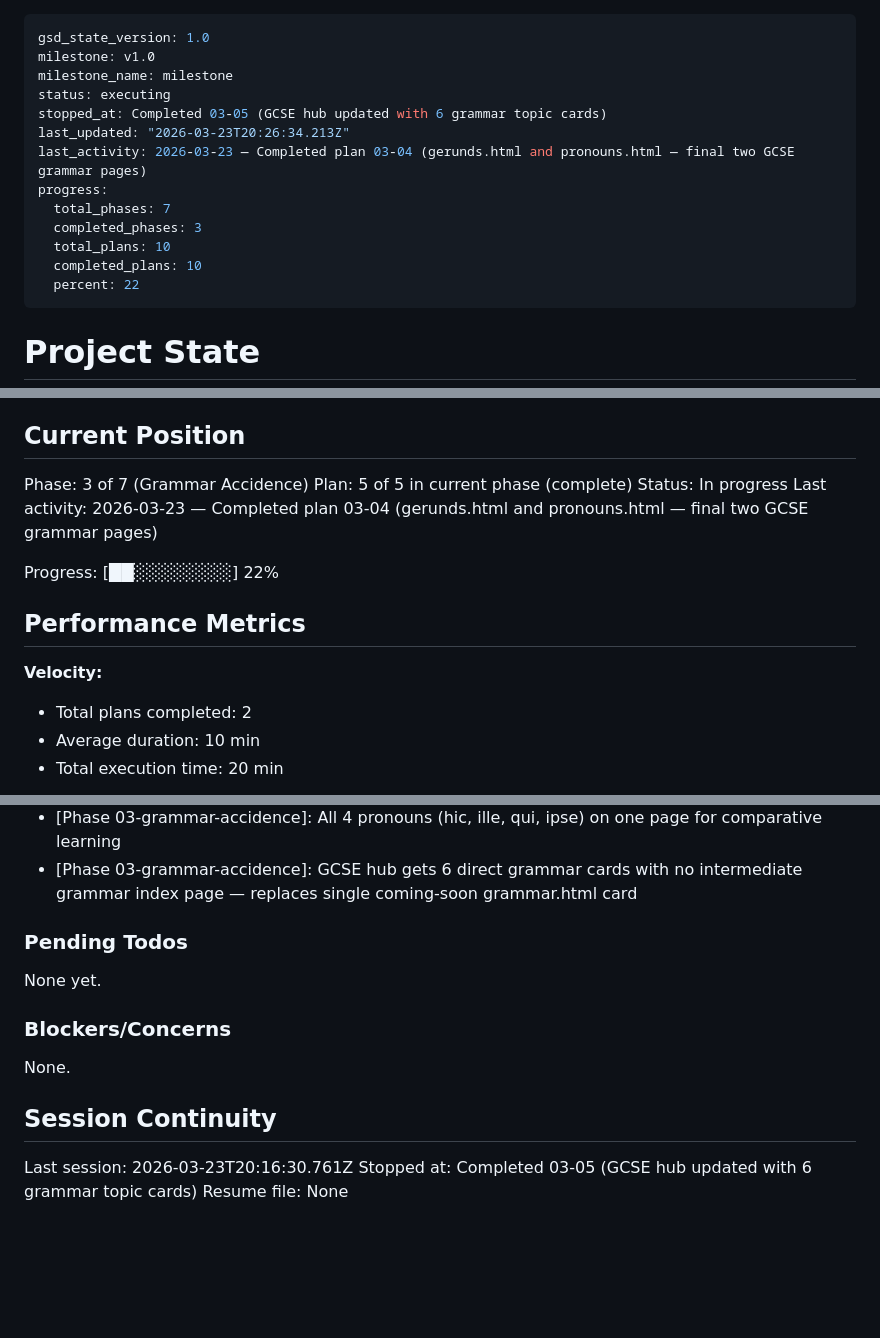
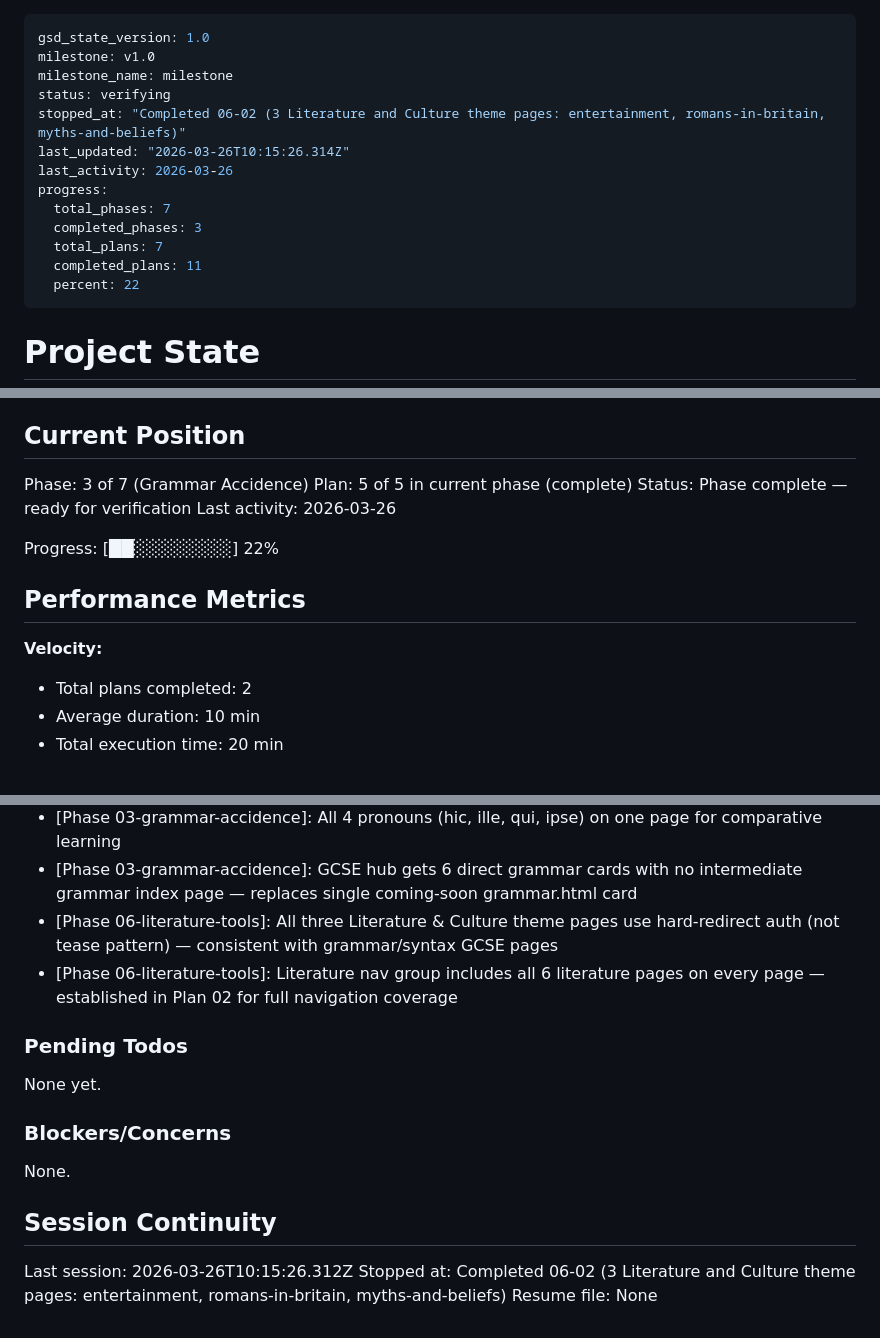
Before and after one commit to joshlamb9-tech/caerus-latin, a Markdown page: .planning/STATE.md, 3 parts joined by grey strips. Drawn GitHub-style; blank space fills up the shorter version.

Commit message:
docs(06-02): complete Literature and Culture theme pages plan
- 06-02-SUMMARY.md: entertainment, romans-in-britain, myths-and-beliefs pages documented
- STATE.md: metrics, decisions, session updated
- REQUIREMENTS.md: LIT-03 marked complete

```diff
--- a/.planning/STATE.md
+++ b/.planning/STATE.md
@@ -2,15 +2,15 @@
 gsd_state_version: 1.0
 milestone: v1.0
 milestone_name: milestone
-status: executing
-stopped_at: Completed 03-05 (GCSE hub updated with 6 grammar topic cards)
-last_updated: "2026-03-23T20:26:34.213Z"
-last_activity: 2026-03-23 — Completed plan 03-04 (gerunds.html and pronouns.html — final two GCSE grammar pages)
+status: verifying
+stopped_at: "Completed 06-02 (3 Literature and Culture theme pages: entertainment, romans-in-britain, myths-and-beliefs)"
+last_updated: "2026-03-26T10:15:26.314Z"
+last_activity: 2026-03-26
 progress:
   total_phases: 7
   completed_phases: 3
-  total_plans: 10
-  completed_plans: 10
+  total_plans: 7
+  completed_plans: 11
   percent: 22
 ---
 
@@ -27,14 +27,15 @@ See: .planning/PROJECT.md (updated 2026-03-23)
 
 Phase: 3 of 7 (Grammar Accidence)
 Plan: 5 of 5 in current phase (complete)
-Status: In progress
-Last activity: 2026-03-23 — Completed plan 03-04 (gerunds.html and pronouns.html — final two GCSE grammar pages)
+Status: Phase complete — ready for verification
+Last activity: 2026-03-26
 
 Progress: [██░░░░░░░░] 22%
 
 ## Performance Metrics
 
 **Velocity:**
+
 - Total plans completed: 2
 - Average duration: 10 min
 - Total execution time: 20 min
@@ -85,6 +88,8 @@ Progress: [██░░░░░░░░] 22%
 - [Phase 03-grammar-accidence]: Tab layout used for pronoun paradigms — four pronouns on one page, avoids page proliferation
 - [Phase 03-grammar-accidence]: All 4 pronouns (hic, ille, qui, ipse) on one page for comparative learning
 - [Phase 03-grammar-accidence]: GCSE hub gets 6 direct grammar cards with no intermediate grammar index page — replaces single coming-soon grammar.html card
+- [Phase 06-literature-tools]: All three Literature & Culture theme pages use hard-redirect auth (not tease pattern) — consistent with grammar/syntax GCSE pages
+- [Phase 06-literature-tools]: Literature nav group includes all 6 literature pages on every page — established in Plan 02 for full navigation coverage
 
 ### Pending Todos
 
@@ -96,6 +101,6 @@ None.
 
 ## Session Continuity
 
-Last session: 2026-03-23T20:16:30.761Z
-Stopped at: Completed 03-05 (GCSE hub updated with 6 grammar topic cards)
+Last session: 2026-03-26T10:15:26.312Z
+Stopped at: Completed 06-02 (3 Literature and Culture theme pages: entertainment, romans-in-britain, myths-and-beliefs)
 Resume file: None
```
Also changed, not shown: other parts of .planning/STATE.md (+2 -0 lines), .planning/REQUIREMENTS.md (+1 -1 lines), 1 other file.
